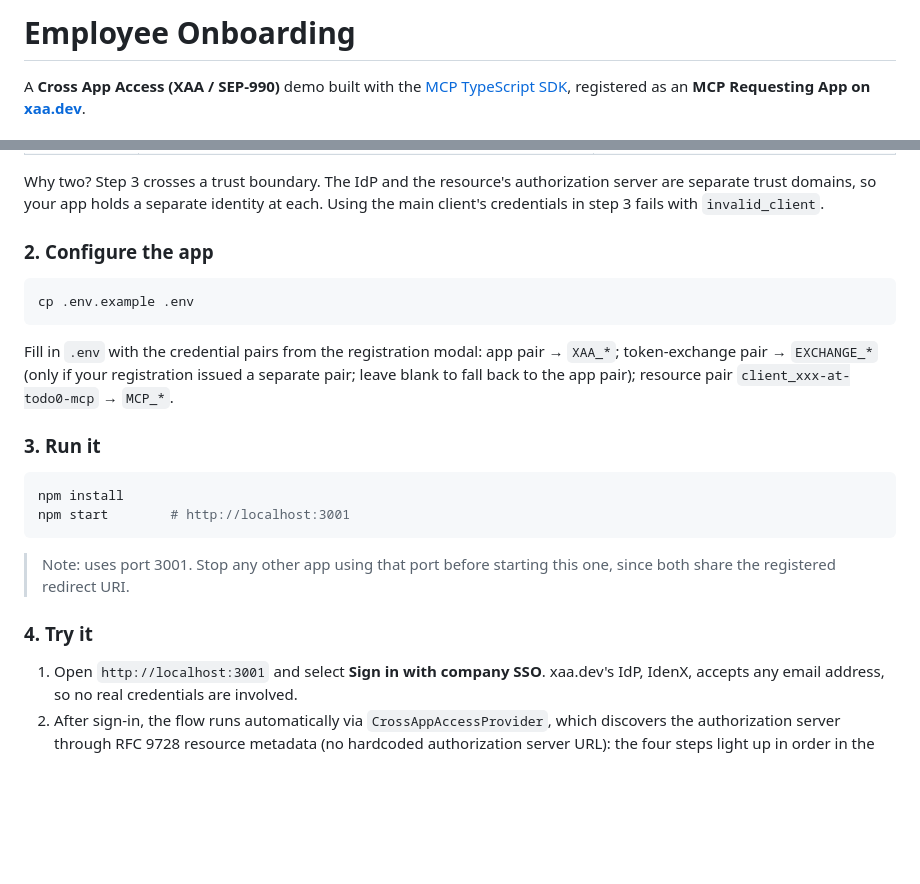
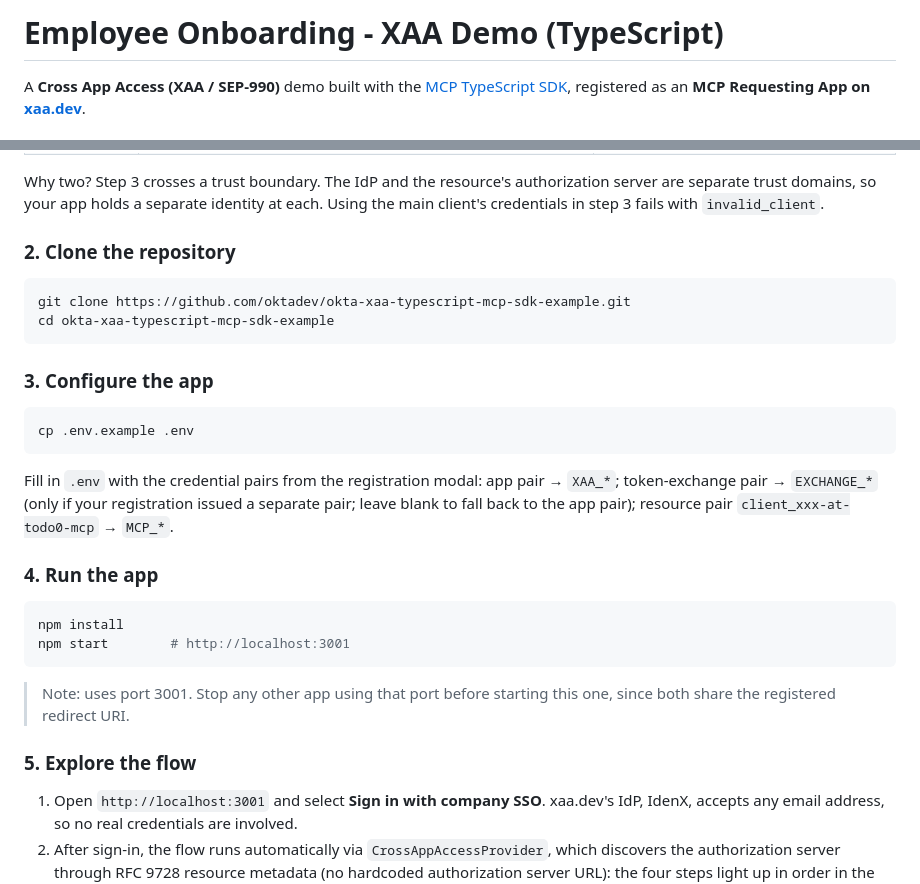
Before and after one commit to oktadev/okta-xaa-typescript-mcp-sdk-example, a Markdown page: README.md, 2 parts joined by grey strips. Rendered like a GitHub page; blank space fills up the shorter version.

````diff
--- a/README.md
+++ b/README.md
@@ -1,4 +1,4 @@
-# Employee Onboarding
+# Employee Onboarding - XAA Demo (TypeScript)
 
 A **Cross App Access (XAA / SEP-990)** demo built with the
 [MCP TypeScript SDK](https://github.com/modelcontextprotocol/typescript-sdk), registered as an
@@ -60,7 +60,14 @@ Registration creates two separate OAuth clients, and mixing them up is the most
 
 Why two? Step 3 crosses a trust boundary. The IdP and the resource's authorization server are separate trust domains, so your app holds a separate identity at each. Using the main client's credentials in step 3 fails with `invalid_client`.
 
-### 2. Configure the app
+### 2. Clone the repository
+
+```bash
+git clone https://github.com/oktadev/okta-xaa-typescript-mcp-sdk-example.git
+cd okta-xaa-typescript-mcp-sdk-example
+```
+
+### 3. Configure the app
 
 ```bash
 cp .env.example .env
@@ -70,7 +77,7 @@ Fill in `.env` with the credential pairs from the registration modal: app pair
 token-exchange pair → `EXCHANGE_*` (only if your registration issued a separate pair; leave
 blank to fall back to the app pair); resource pair `client_xxx-at-todo0-mcp` → `MCP_*`.
 
-### 3. Run it
+### 4. Run the app
 
 ```bash
 npm install
@@ -80,7 +87,7 @@ npm start        # http://localhost:3001
 > Note: uses port 3001. Stop any other app using that port before starting this one, since
 > both share the registered redirect URI.
 
-### 4. Try it
+### 5. Explore the flow
 
 1. Open `http://localhost:3001` and select **Sign in with company SSO**. xaa.dev's IdP, IdenX, accepts any
    email address, so no real credentials are involved.
````
